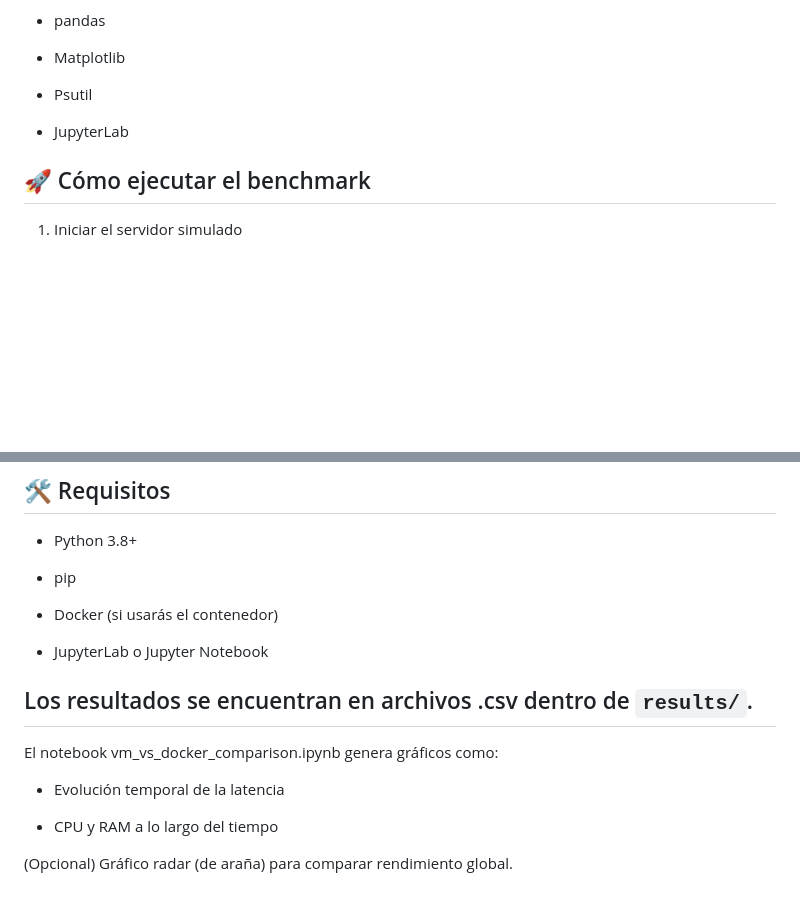
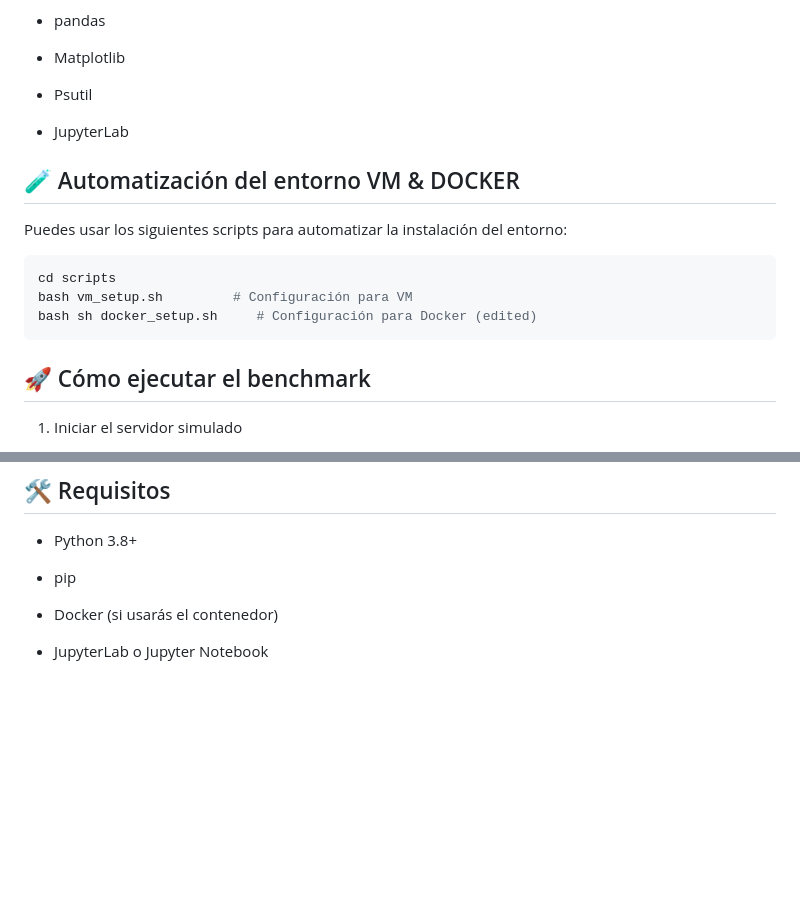
Before and after one commit to vanepakk/vm_vs_docker_benchmark, a Markdown page: README.MD, 2 parts joined by grey strips. Drawn GitHub-style; blank space fills up the shorter version.

Commit message:
Automatizacion etorno

````diff
--- a/README.MD
+++ b/README.MD
@@ -79,6 +79,18 @@ Esto instalará:
 
 - JupyterLab
 
+## 🧪 Automatización del entorno VM & DOCKER
+
+
+Puedes usar los siguientes scripts para automatizar la instalación del entorno:
+
+```bash
+cd scripts
+bash vm_setup.sh         # Configuración para VM
+bash sh docker_setup.sh     # Configuración para Docker (edited)
+```
+
+
 ## 🚀 Cómo ejecutar el benchmark
 
 1. Iniciar el servidor simulado
@@ -158,13 +170,3 @@ Si usas WSL, asegúrate de que Jupyter y los scripts corren en el mismo entorno.
 - Docker (si usarás el contenedor)
 
 - JupyterLab o Jupyter Notebook
-
-## Los resultados se encuentran en archivos .csv dentro de `results/`.
-
-El notebook vm_vs_docker_comparison.ipynb genera gráficos como:
-
-- Evolución temporal de la latencia
-
-- CPU y RAM a lo largo del tiempo
-
-(Opcional) Gráfico radar (de araña) para comparar rendimiento global.
````
